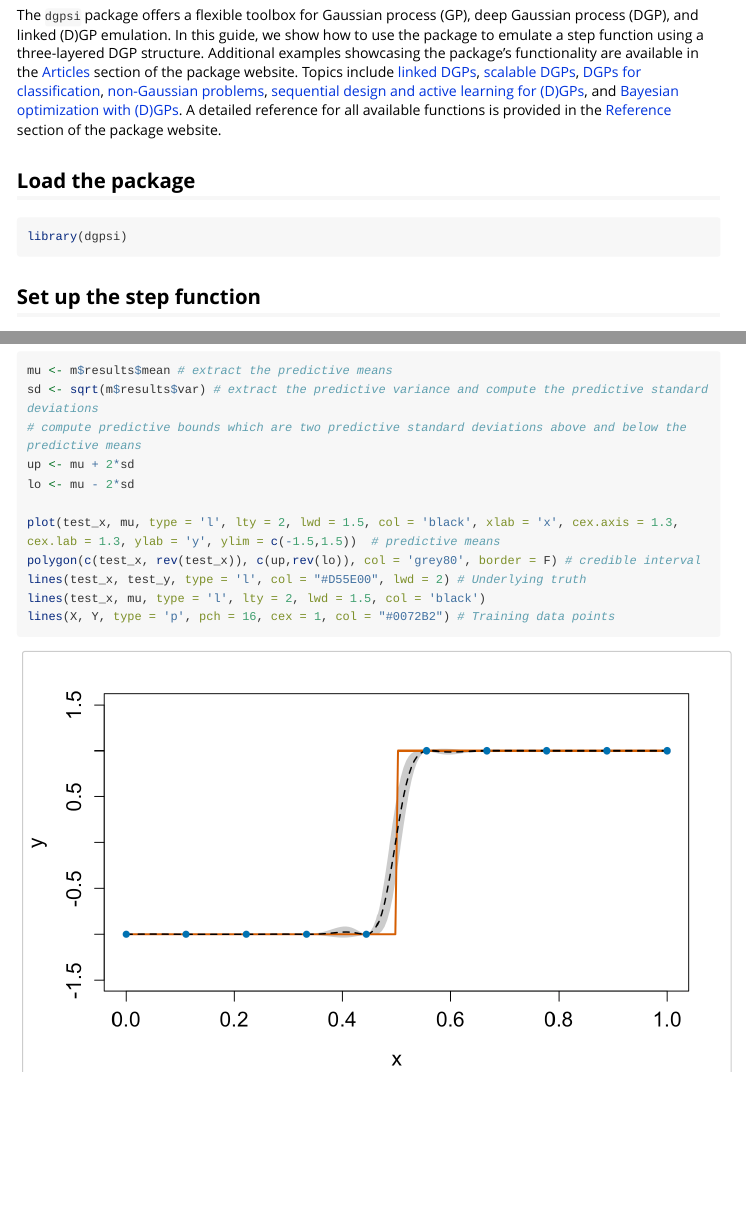
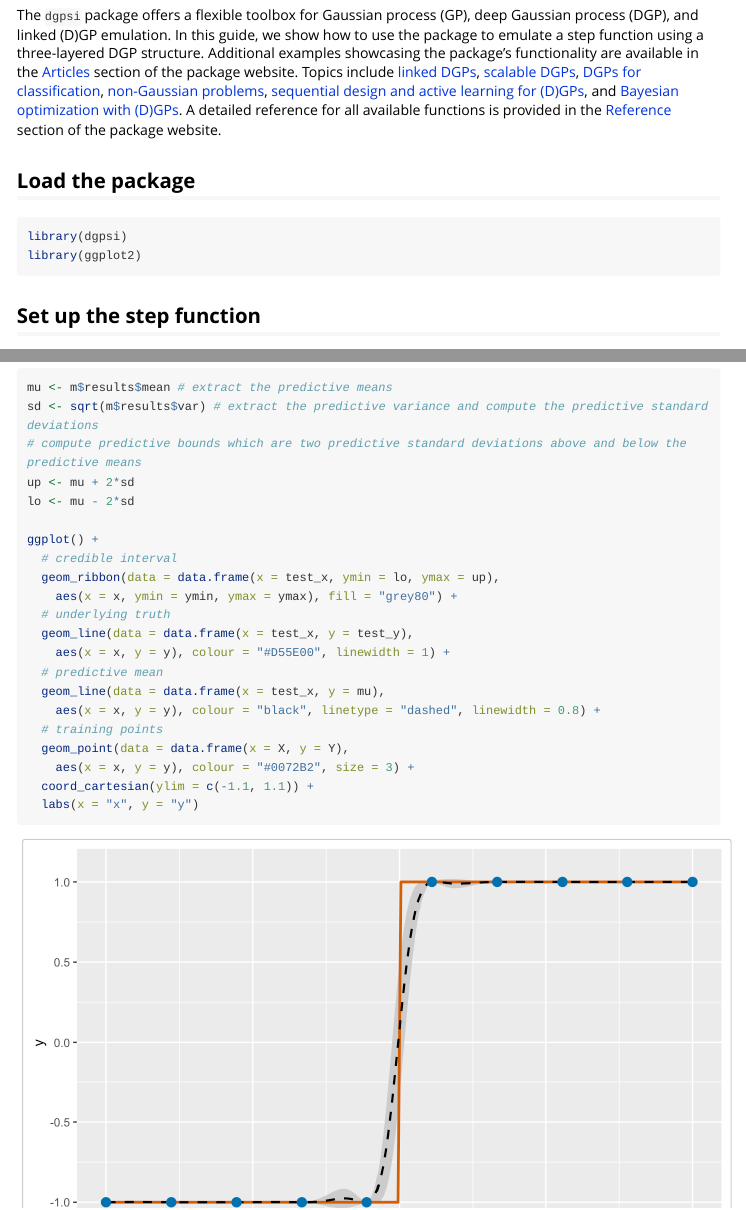
Before and after one commit to mingdeyu/dgpsi-R, an R Markdown document (vignettes/dgpsi.Rmd): the page in a window 1100 px wide, from 70 px down, and a second part further down, joined at a grey line. Rendered offline with R 4.5, knitr and Pandoc, with nearby package versions; long lines of code are wrapped.

Commit message:
Vignette fix
Fix vignette for CRAN check error

````diff
--- a/vignettes/dgpsi.Rmd
+++ b/vignettes/dgpsi.Rmd
@@ -36,6 +36,7 @@ The `dgpsi` package offers a flexible toolbox for Gaussian process (GP), deep Ga
 
 ```{r, eval = FALSE}
 library(dgpsi)
+library(ggplot2)
 ```
 
 ## Set up the step function
@@ -155,11 +156,21 @@ sd <- sqrt(m$results$var) # extract the predictive variance and compute the pred
 up <- mu + 2*sd
 lo <- mu - 2*sd
 
-plot(test_x, mu, type = 'l', lty = 2, lwd = 1.5, col = 'black', xlab = 'x', cex.axis = 1.3, cex.lab = 1.3, ylab = 'y', ylim = c(-1.5,1.5))  # predictive means
-polygon(c(test_x, rev(test_x)), c(up,rev(lo)), col = 'grey80', border = F) # credible interval
-lines(test_x, test_y, type = 'l', col = "#D55E00", lwd = 2) # Underlying truth
-lines(test_x, mu, type = 'l', lty = 2, lwd = 1.5, col = 'black')
-lines(X, Y, type = 'p', pch = 16, cex = 1, col = "#0072B2") # Training data points
+ggplot() +
+  # credible interval
+  geom_ribbon(data = data.frame(x = test_x, ymin = lo, ymax = up),
+    aes(x = x, ymin = ymin, ymax = ymax), fill = "grey80") +
+  # underlying truth
+  geom_line(data = data.frame(x = test_x, y = test_y),
+    aes(x = x, y = y), colour = "#D55E00", linewidth = 1) +
+  # predictive mean
+  geom_line(data = data.frame(x = test_x, y = mu),
+    aes(x = x, y = y), colour = "black", linetype = "dashed", linewidth = 0.8) +
+  # training points
+  geom_point(data = data.frame(x = X, y = Y),
+    aes(x = x, y = y), colour = "#0072B2", size = 3) +
+  coord_cartesian(ylim = c(-1.1, 1.1)) +
+  labs(x = "x", y = "y")
 ```
 
-![](./images/step_fct_result.png){width=100%}
+![](./dgpsi/step_fct_result.png){width=100%}
````
Also changed, not shown: vignettes/dgpsi/step_fct_loo.png (renamed from vignettes/images/step_fct_loo.png), vignettes/dgpsi/step_fct_oos.png (renamed from vignettes/images/step_fct_oos.png), vignettes/dgpsi/step_fct_result.png (added), vignettes/images/step_fct_result.png (deleted), vignettes/dgpsi.Rmd (4 more changed lines), 1 other file.
